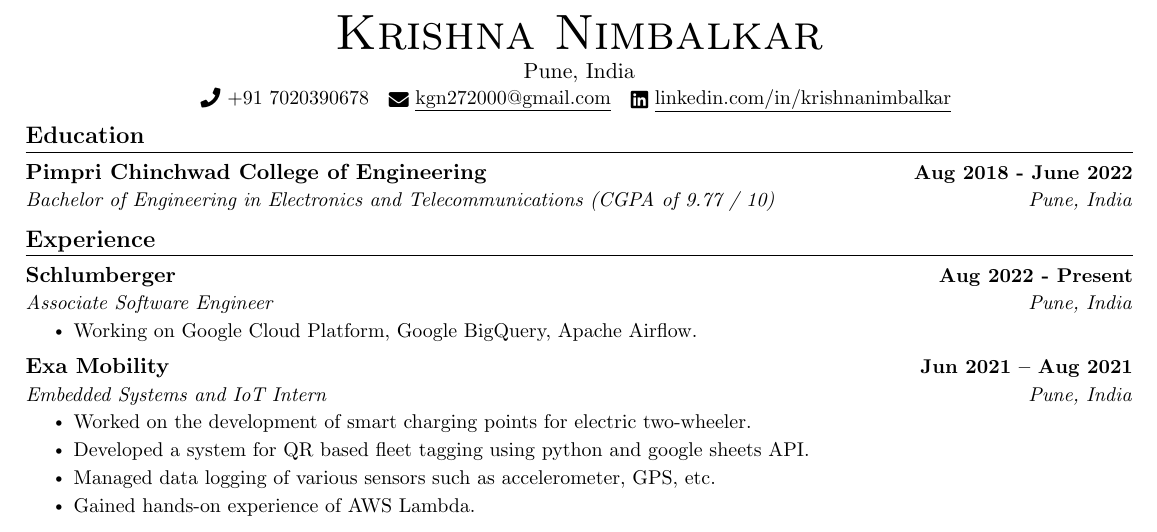
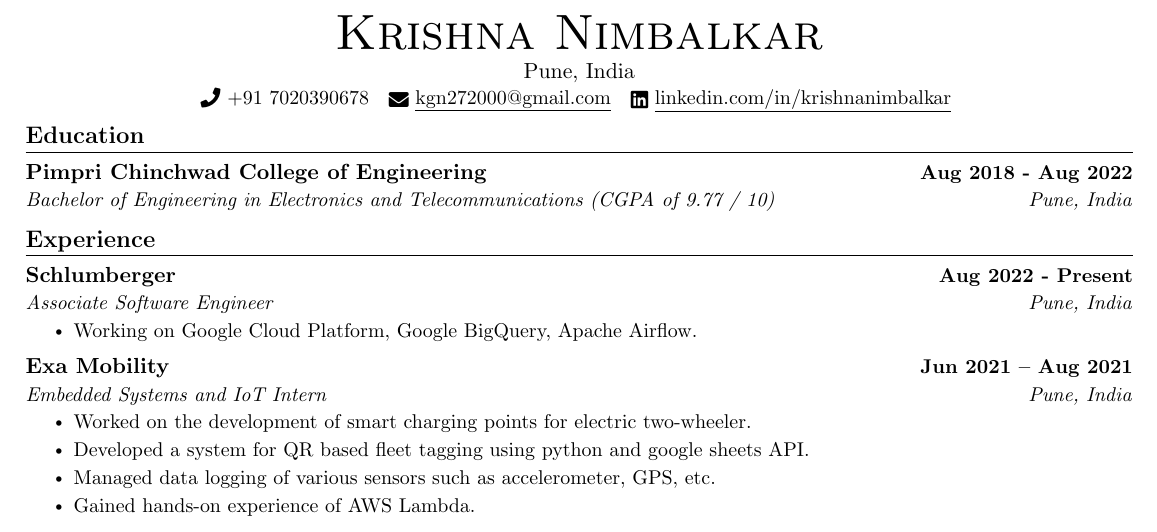
Before and after one commit to MasterZesty/Resume, a LaTeX document (doc.tex): part of the page, cut so that both start at the same text. Compiled offline with pdfLaTeX.

Commit message:
Update doc.tex
Signed-off-by: Krishna Nimbalkar <58479910+MasterZesty@users.noreply.github.com>

```diff
--- a/doc.tex
+++ b/doc.tex
@@ -135,7 +135,7 @@
 \section{Education}
   \resumeSubHeadingListStart
 	\resumeSubheading
-  	{Pimpri Chinchwad College of Engineering}{Aug 2018 - June 2022}
+  	{Pimpri Chinchwad College of Engineering}{Aug 2018 - Aug 2022}
   	{Bachelor of Engineering in Electronics and Telecommunications (CGPA of 9.77 / 10)}{Pune, India}
   \resumeSubHeadingListEnd
 
```
